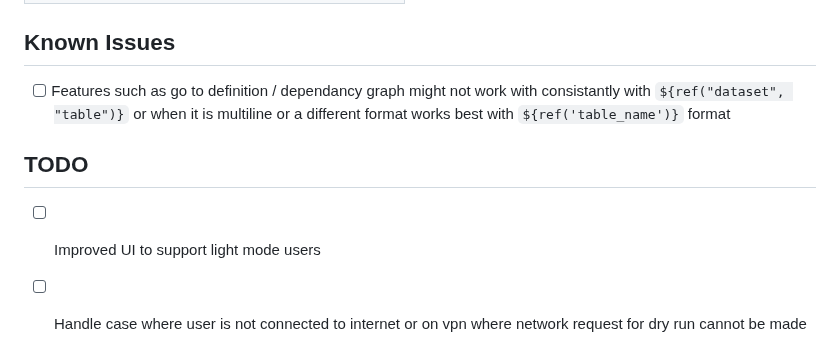
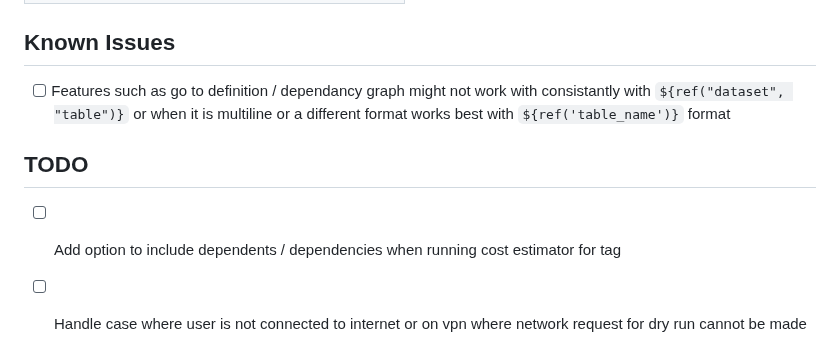
Before and after one commit to ashish10alex/vscode-dataform-tools, a Markdown page: README.md, the part around one of its changes. Rendered like a GitHub page.

```diff
--- a/README.md
+++ b/README.md
@@ -127,9 +132,9 @@ Open vscode command pallet by pressing <kbd>CTLR</kbd> + <kbd>SHIFT</kbd> + <kbd
 
 ## Known Issues
 
-- [ ] Features such as go to definition / dependancy graph might not work with consistantly with `${ref("dataset", "table")}` or when it is multiline or a different format works best with `${ref('table_name')}` format
+* [ ] Features such as go to definition / dependancy graph might not work with consistantly with `${ref("dataset", "table")}` or when it is multiline or a different format works best with `${ref('table_name')}` format
 
 ## TODO
 
-- [ ] Improved UI to support light mode users
-- [ ] Handle case where user is not connected to internet or on vpn where network request for dry run cannot be made
+* [ ] Add option to include dependents / dependencies when running cost estimator for tag
+* [ ] Handle case where user is not connected to internet or on vpn where network request for dry run cannot be made
```
Also changed, not shown: other parts of README.md (+14 -9 lines), CONTRIBUTING.md (+20 -18 lines), media/images/compiled_query_preview.png, media/images/tag_cost_estimator.png (added), 15 other files.
